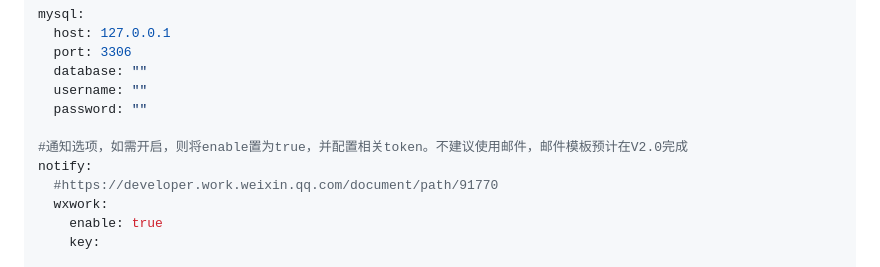
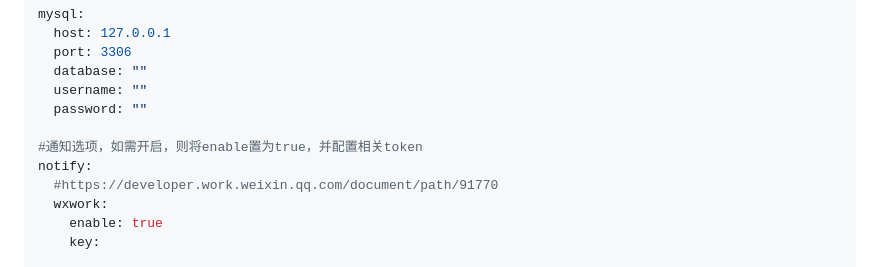
Before and after one commit to leesinz/Athena, a Markdown page: README.md, the part around the change. Drawn GitHub-style.

```diff
--- a/README.md
+++ b/README.md
@@ -103,7 +103,7 @@ mysql:
   username: ""
   password: ""
 
-#通知选项，如需开启，则将enable置为true，并配置相关token。不建议使用邮件，邮件模板预计在V2.0完成
+#通知选项，如需开启，则将enable置为true，并配置相关token
 notify:
   #https://developer.work.weixin.qq.com/document/path/91770
   wxwork:
```
